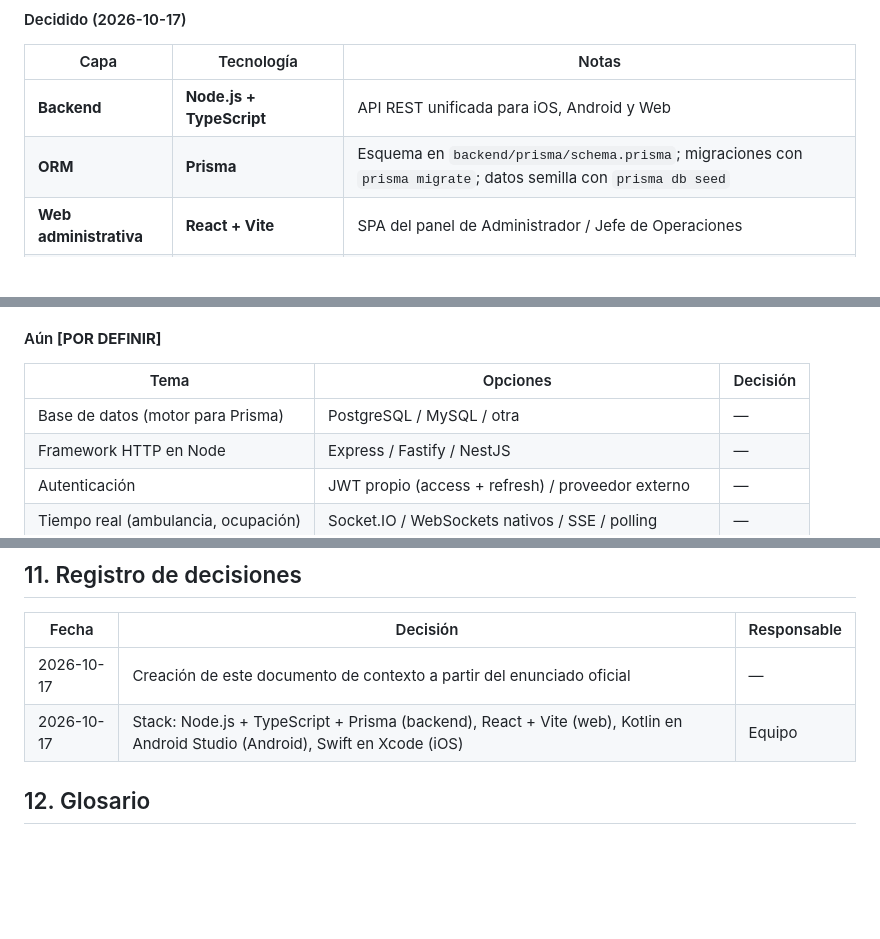
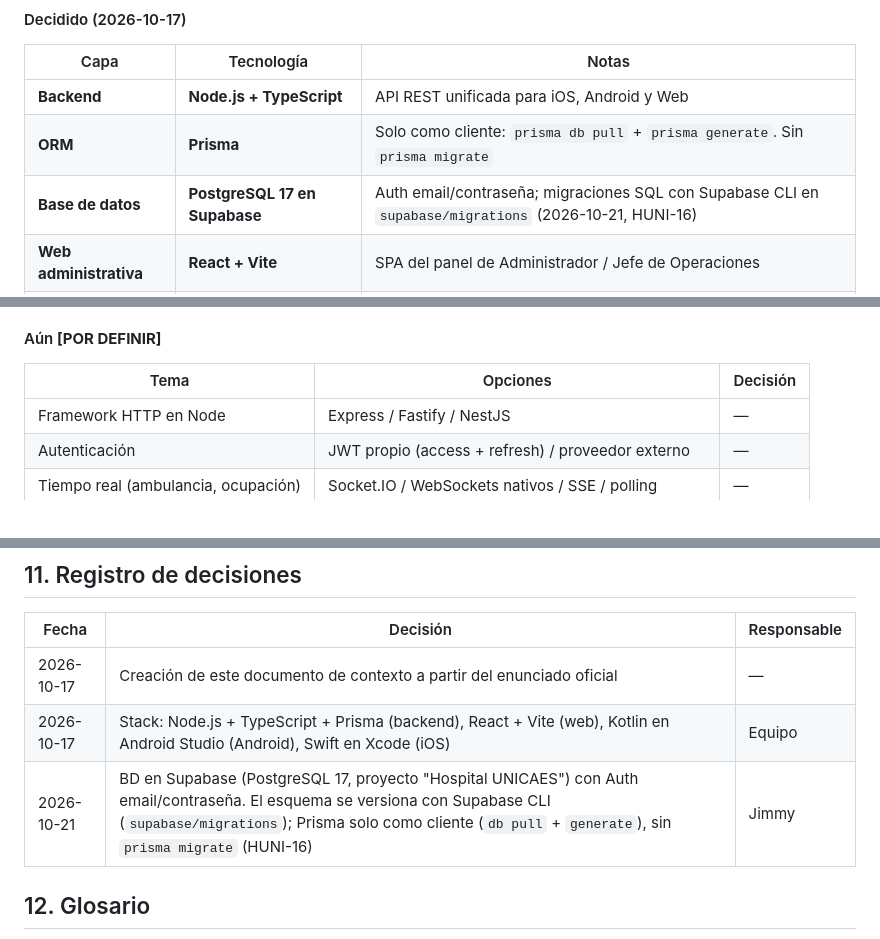
Before and after one commit to Bryan-Escobar/HospitalUnicaes-Api, a Markdown page: context.md, 3 parts joined by grey strips. Rendered like a GitHub page; blank space fills up the shorter version.

```diff
--- a/context.md
+++ b/context.md
@@ -146,7 +146,8 @@ Disponible ⇄ En Mantenimiento
 | Capa | Tecnología | Notas |
 |---|---|---|
 | **Backend** | **Node.js + TypeScript** | API REST unificada para iOS, Android y Web |
-| **ORM** | **Prisma** | Esquema en `backend/prisma/schema.prisma`; migraciones con `prisma migrate`; datos semilla con `prisma db seed` |
+| **ORM** | **Prisma** | Solo como cliente: `prisma db pull` + `prisma generate`. Sin `prisma migrate` |
+| **Base de datos** | **PostgreSQL 17 en Supabase** | Auth email/contraseña; migraciones SQL con Supabase CLI en `supabase/migrations` (2026-10-21, HUNI-16) |
 | **Web administrativa** | **React + Vite** | SPA del panel de Administrador / Jefe de Operaciones |
 | **App Android** | **Android Studio + Kotlin** (Gradle) | MVVM + Coroutines (+ Flow) |
 | **App iOS** | **Xcode + Swift** (SwiftUI) | MVVM + async/await (o Combine) |
@@ -161,7 +162,6 @@ Implicaciones para el código:
 #### Aún **[POR DEFINIR]**
 | Tema | Opciones | Decisión |
 |---|---|---|
-| Base de datos (motor para Prisma) | PostgreSQL / MySQL / otra | — |
 | Framework HTTP en Node | Express / Fastify / NestJS | — |
 | Autenticación | JWT propio (access + refresh) / proveedor externo | — |
 | Tiempo real (ambulancia, ocupación) | Socket.IO / WebSockets nativos / SSE / polling | — |
@@ -324,6 +324,7 @@ Leyenda: **C** crear · **R** leer · **U** actualizar · **D** eliminar · *(pr
 |---|---|---|
 | 2026-10-17 | Creación de este documento de contexto a partir del enunciado oficial | — |
 | 2026-10-17 | Stack: Node.js + TypeScript + Prisma (backend), React + Vite (web), Kotlin en Android Studio (Android), Swift en Xcode (iOS) | Equipo |
+| 2026-10-21 | BD en Supabase (PostgreSQL 17, proyecto "Hospital UNICAES") con Auth email/contraseña. El esquema se versiona con Supabase CLI (`supabase/migrations`); Prisma solo como cliente (`db pull` + `generate`), sin `prisma migrate` (HUNI-16) | Jimmy |
 
 ## 12. Glosario
 - **VIP:** habitación individual de la 3ª planta.
```
Also changed, not shown: CLAUDE.md (+2 -0 lines), README.md (+44 -9 lines).
